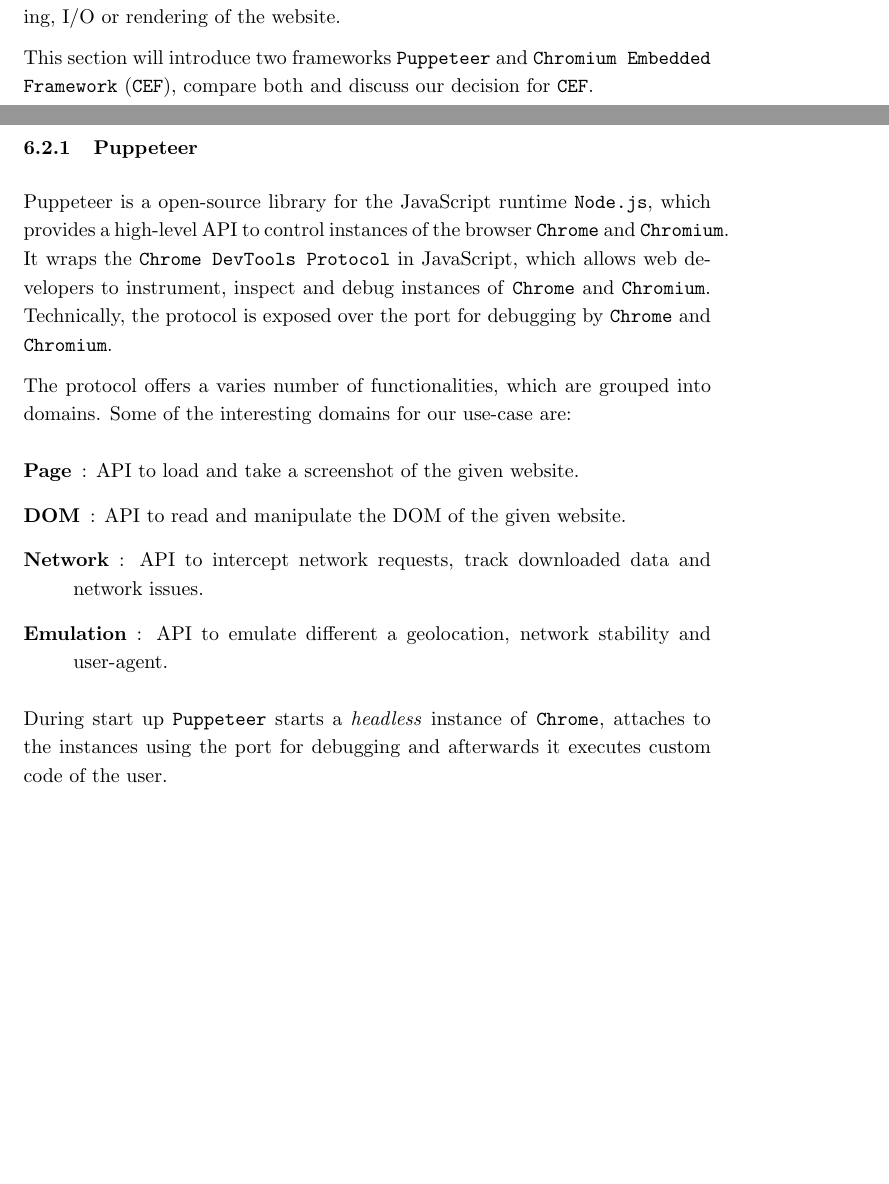
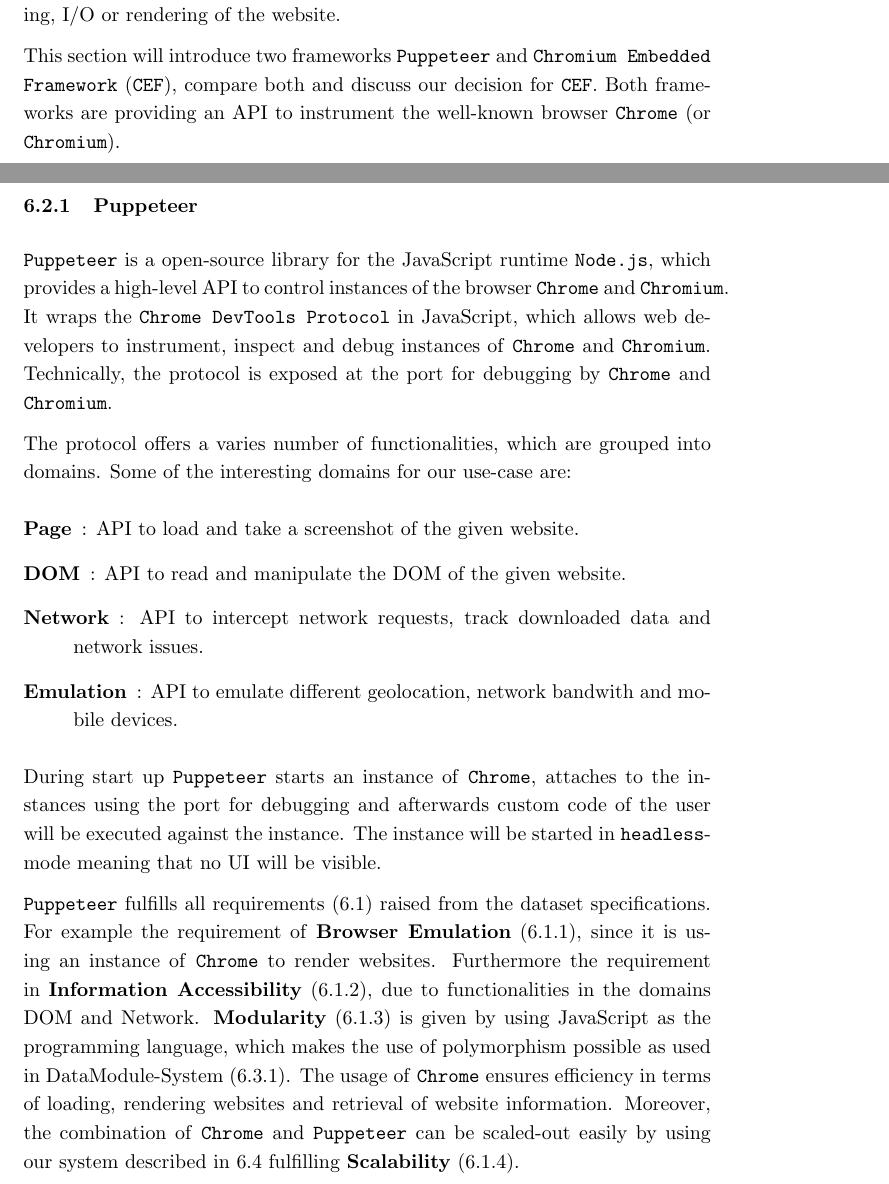
Before and after one commit to Simsso/Vision-Based-Page-Rank-Estimation, a LaTeX document (docs/article/article.tex, which reads docs/article/content/datacrawler.tex): two parts of pages 10 and 11 of 13, joined at a grey line, cut so that both start at the same text, the shorter picture padded with empty space. Compiled offline with pdfLaTeX.

Commit message:
Finish Puppeteer section

```diff
--- a/docs/article/content/datacrawler.tex
+++ b/docs/article/content/datacrawler.tex
@@ -29,20 +33,23 @@
 \label{datacrawler_framework_language}
 The previous section has shown some of the intricate requirements for the datacrawler. To answer those requirements in the given time frame, we investigated in frameworks, which would do most of the heavy-lifting for us such as networking, I/O or rendering of the website.
 
-This section will introduce two frameworks \texttt{Puppeteer} and \texttt{Chromium Embedded Framework} (\texttt{CEF}), compare both and discuss our decision for \texttt{CEF}.
+This section will introduce two frameworks \texttt{Puppeteer} and \texttt{Chromium Embedded Framework} (\texttt{CEF}), compare both and discuss our decision for \texttt{CEF}. Both frameworks are providing an API to instrument the well-known browser \texttt{Chrome} (or \texttt{Chromium}).
 
 \subsubsection{Puppeteer}
-Puppeteer is a open-source library for the JavaScript runtime \texttt{Node.js}, which provides a high-level API to control instances of the browser \texttt{Chrome} and \texttt{Chromium}. It wraps the \texttt{Chrome DevTools Protocol} in JavaScript, which allows web developers to instrument, inspect and debug instances of \texttt{Chrome} and \texttt{Chromium}. Technically, the protocol is exposed over the port for debugging by \texttt{Chrome} and \texttt{Chromium}.
+\texttt{Puppeteer} is a open-source library for the JavaScript runtime \texttt{Node.js}, which provides a high-level API to control instances of the browser \texttt{Chrome} and \texttt{Chromium}. It wraps the \texttt{Chrome DevTools Protocol} in JavaScript, which allows web developers to instrument, inspect and debug instances of \texttt{Chrome} and \texttt{Chromium}. Technically, the protocol is exposed at the port for debugging by \texttt{Chrome} and \texttt{Chromium}.
 
 The protocol offers a varies number of functionalities, which are grouped into domains. Some of the interesting domains for our use-case are:
 \begin{description}
 	\item[Page]: API to load and take a screenshot of the given website.
 	\item[DOM]: API to read and manipulate the DOM of the given website.
 	\item[Network]: API to intercept network requests, track downloaded data and network issues.
-	\item[Emulation]: API to emulate different a geolocation, network stability and user-agent.
+	\item[Emulation]: API to emulate different geolocation, network bandwith and mobile devices.
 \end{description}
 
-During start up \texttt{Puppeteer} starts a \textit{headless} instance of \texttt{Chrome}, attaches to the instances using the port for debugging and afterwards it executes custom code of the user.
+During start up \texttt{Puppeteer} starts an instance of \texttt{Chrome}, attaches to the instances using the port for debugging and afterwards custom code of the user will be executed against the instance. The instance will be started in \texttt{headless}-mode meaning that no UI will be visible.
+
+\texttt{Puppeteer} fulfills all requirements (\ref{datacrawler_requirements}) raised from the dataset specifications. For example the requirement of \textbf{Browser Emulation} (\ref{browser_emulation}), since it is using an instance of \texttt{Chrome} to render websites. Furthermore the requirement in \textbf{Information Accessibility} (\ref{information_accessibility}), due to functionalities in the domains DOM and Network. \textbf{Modularity} (\ref{modularity}) is given by using JavaScript as the programming language, which makes the use of polymorphism possible as used in DataModule-System (\ref{datacrawler_datamodulesystem}). The usage of \texttt{Chrome} ensures efficiency in terms of loading, rendering websites and retrieval of website information. Moreover, the combination of \texttt{Chrome} and \texttt{Puppeteer} can be scaled-out easily by using our system described in \ref{datacrawler_scale} fulfilling \textbf{Scalability} (\ref{scalability}).
+
 \subsubsection{Chromium Embedded Framework}
 \subsection{Datacrawler Architecture}
 \label{datacrawler_architecture}
```
Also changed, not shown: docs/article/content/datacrawler.tex (4 more changed lines).
